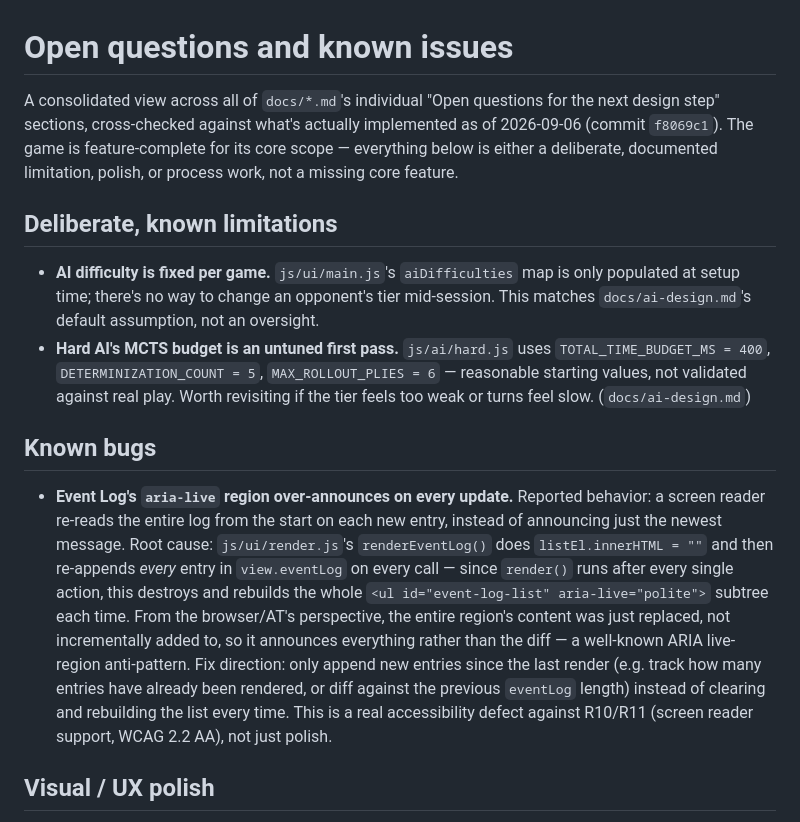
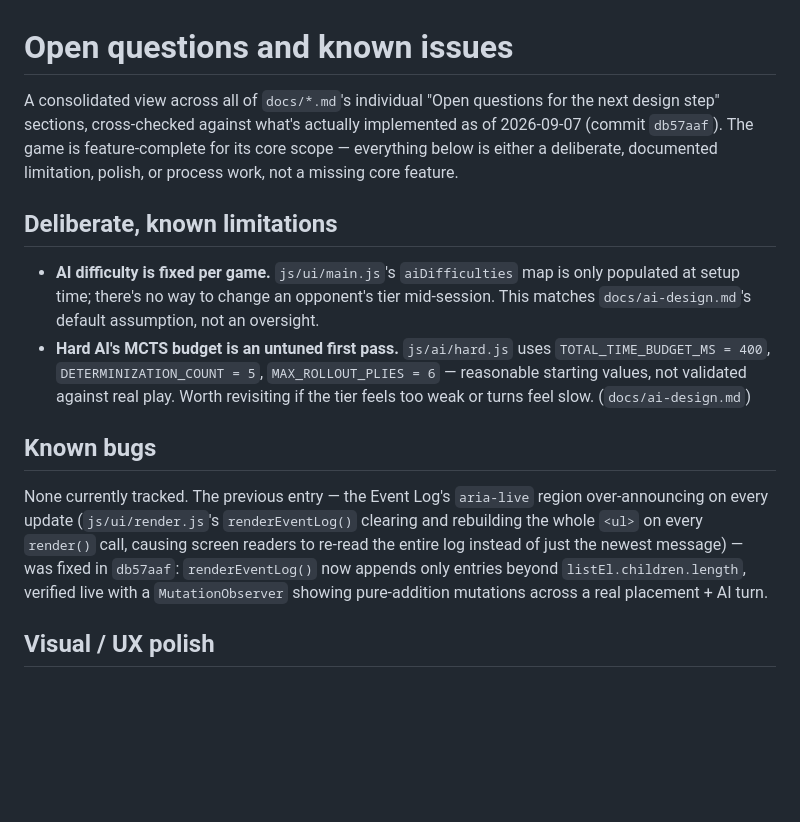
Before and after one commit to TimA11y/cosmic-acquisitions, a Markdown page: open-questions.md, the part around the change. Drawn GitHub-style; blank space fills up the shorter version.

Commit message:
Mark the Event Log aria-live bug resolved in open-questions.md
Reflects the fix landed in db57aaf and bumps the doc's cross-check
reference to that commit.

Co-Authored-By: Claude Sonnet 5 <noreply@anthropic.com>
Claude-Session: https://claude.ai/code/session_01Bd8a6TJbotL1vbDzJKt66U

```diff
--- a/open-questions.md
+++ b/open-questions.md
@@ -1,6 +1,6 @@
 # Open questions and known issues
 
-A consolidated view across all of `docs/*.md`'s individual "Open questions for the next design step" sections, cross-checked against what's actually implemented as of 2026-09-06 (commit `f8069c1`). The game is feature-complete for its core scope — everything below is either a deliberate, documented limitation, polish, or process work, not a missing core feature.
+A consolidated view across all of `docs/*.md`'s individual "Open questions for the next design step" sections, cross-checked against what's actually implemented as of 2026-09-07 (commit `db57aaf`). The game is feature-complete for its core scope — everything below is either a deliberate, documented limitation, polish, or process work, not a missing core feature.
 
 ## Deliberate, known limitations
 
@@ -9,7 +9,7 @@ A consolidated view across all of `docs/*.md`'s individual "Open questions for t
 
 ## Known bugs
 
-- **Event Log's `aria-live` region over-announces on every update.** Reported behavior: a screen reader re-reads the entire log from the start on each new entry, instead of announcing just the newest message. Root cause: `js/ui/render.js`'s `renderEventLog()` does `listEl.innerHTML = ""` and then re-appends *every* entry in `view.eventLog` on every call — since `render()` runs after every single action, this destroys and rebuilds the whole `<ul id="event-log-list" aria-live="polite">` subtree each time. From the browser/AT's perspective, the entire region's content was just replaced, not incrementally added to, so it announces everything rather than the diff — a well-known ARIA live-region anti-pattern. Fix direction: only append new entries since the last render (e.g. track how many entries have already been rendered, or diff against the previous `eventLog` length) instead of clearing and rebuilding the list every time. This is a real accessibility defect against R10/R11 (screen reader support, WCAG 2.2 AA), not just polish.
+None currently tracked. The previous entry — the Event Log's `aria-live` region over-announcing on every update (`js/ui/render.js`'s `renderEventLog()` clearing and rebuilding the whole `<ul>` on every `render()` call, causing screen readers to re-read the entire log instead of just the newest message) — was fixed in `db57aaf`: `renderEventLog()` now appends only entries beyond `listEl.children.length`, verified live with a `MutationObserver` showing pure-addition mutations across a real placement + AI turn.
 
 ## Visual / UX polish
 
```
